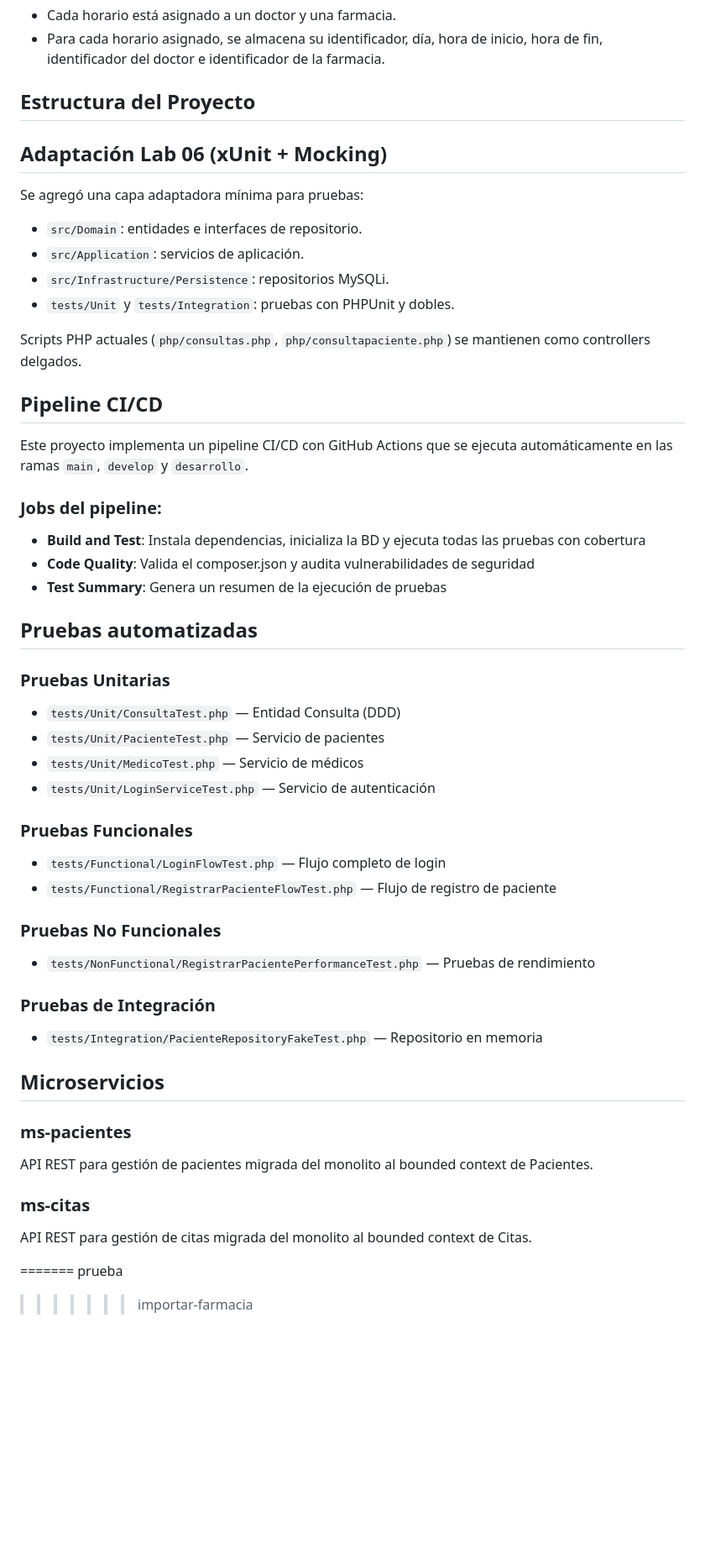
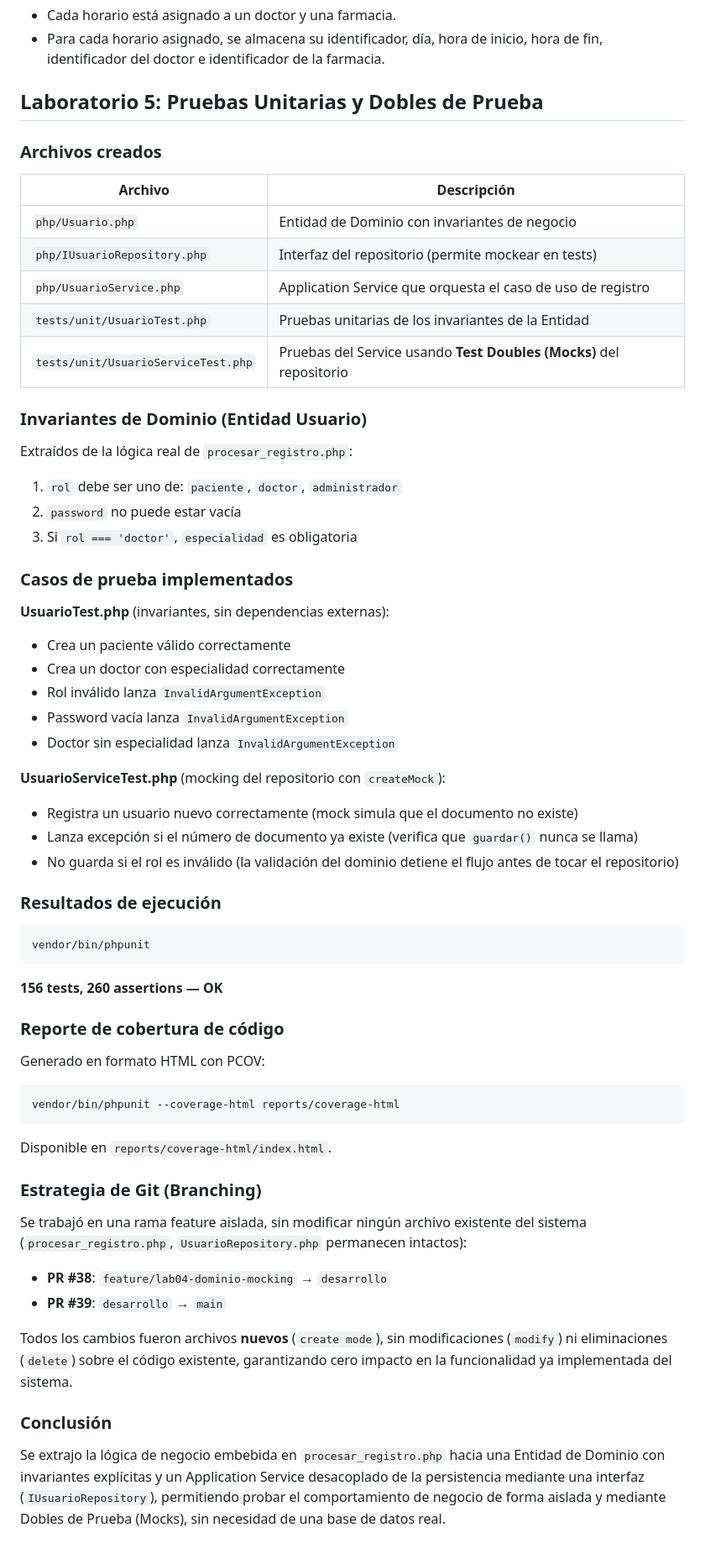
Before and after one commit to GaboE2/ISII_Lab6, a Markdown page: README.md, the part around one of its changes. Shown at 84% size. Drawn GitHub-style; blank space fills up the shorter version.

````diff
--- a/README.md
+++ b/README.md
@@ -75,55 +75,63 @@ La farmacia del Hospital General se asegura de que cada aspecto de su cita, rese
 - Cada horario está asignado a un doctor y una farmacia.
 - Para cada horario asignado, se almacena su identificador, día, hora de inicio, hora de fin, identificador del doctor e identificador de la farmacia.
 
-## Estructura del Proyecto
+## Laboratorio 5: Pruebas Unitarias y Dobles de Prueba
+### Archivos creados
 
+| Archivo | Descripción |
+|---|---|
+| `php/Usuario.php` | Entidad de Dominio con invariantes de negocio |
+| `php/IUsuarioRepository.php` | Interfaz del repositorio (permite mockear en tests) |
+| `php/UsuarioService.php` | Application Service que orquesta el caso de uso de registro |
+| `tests/unit/UsuarioTest.php` | Pruebas unitarias de los invariantes de la Entidad |
+| `tests/unit/UsuarioServiceTest.php` | Pruebas del Service usando **Test Doubles (Mocks)** del repositorio |
 
-## Adaptación Lab 06 (xUnit + Mocking)
+### Invariantes de Dominio (Entidad Usuario)
+Extraídos de la lógica real de `procesar_registro.php`:
 
-Se agregó una capa adaptadora mínima para pruebas:
-- `src/Domain`: entidades e interfaces de repositorio.
-- `src/Application`: servicios de aplicación.
-- `src/Infrastructure/Persistence`: repositorios MySQLi.
-- `tests/Unit` y `tests/Integration`: pruebas con PHPUnit y dobles.
+1. `rol` debe ser uno de: `paciente`, `doctor`, `administrador`
+2. `password` no puede estar vacía
+3. Si `rol === 'doctor'`, `especialidad` es obligatoria
 
-Scripts PHP actuales (`php/consultas.php`, `php/consultapaciente.php`) se mantienen como controllers delgados.
+### Casos de prueba implementados
 
-## Pipeline CI/CD
+**UsuarioTest.php** (invariantes, sin dependencias externas):
+- Crea un paciente válido correctamente
+- Crea un doctor con especialidad correctamente
+- Rol inválido lanza `InvalidArgumentException`
+- Password vacía lanza `InvalidArgumentException`
+- Doctor sin especialidad lanza `InvalidArgumentException`
 
-Este proyecto implementa un pipeline CI/CD con GitHub Actions que se ejecuta automáticamente en las ramas `main`, `develop` y `desarrollo`.
+**UsuarioServiceTest.php** (mocking del repositorio con `createMock`):
+- Registra un usuario nuevo correctamente (mock simula que el documento no existe)
+- Lanza excepción si el número de documento ya existe (verifica que `guardar()` nunca se llama)
+- No guarda si el rol es inválido (la validación del dominio detiene el flujo antes de tocar el repositorio)
 
-### Jobs del pipeline:
-- **Build and Test**: Instala dependencias, inicializa la BD y ejecuta todas las pruebas con cobertura
-- **Code Quality**: Valida el composer.json y audita vulnerabilidades de seguridad
-- **Test Summary**: Genera un resumen de la ejecución de pruebas
+### Resultados de ejecución
 
-## Pruebas automatizadas
+```bash
+vendor/bin/phpunit
+```
+**156 tests, 260 assertions — OK**
 
-### Pruebas Unitarias
-- `tests/Unit/ConsultaTest.php` — Entidad Consulta (DDD)
-- `tests/Unit/PacienteTest.php` — Servicio de pacientes
-- `tests/Unit/MedicoTest.php` — Servicio de médicos
-- `tests/Unit/LoginServiceTest.php` — Servicio de autenticación
+### Reporte de cobertura de código
 
-### Pruebas Funcionales
-- `tests/Functional/LoginFlowTest.php` — Flujo completo de login
-- `tests/Functional/RegistrarPacienteFlowTest.php` — Flujo de registro de paciente
+Generado en formato HTML con PCOV:
 
-### Pruebas No Funcionales
-- `tests/NonFunctional/RegistrarPacientePerformanceTest.php` — Pruebas de rendimiento
+```bash
+vendor/bin/phpunit --coverage-html reports/coverage-html
+```
 
-### Pruebas de Integración
-- `tests/Integration/PacienteRepositoryFakeTest.php` — Repositorio en memoria
+Disponible en `reports/coverage-html/index.html`.
 
-## Microservicios
+### Estrategia de Git (Branching)
 
-### ms-pacientes
-API REST para gestión de pacientes migrada del monolito al bounded context de Pacientes.
+Se trabajó en una rama feature aislada, sin modificar ningún archivo existente del sistema (`procesar_registro.php`, `UsuarioRepository.php` permanecen intactos):
 
-### ms-citas
-API REST para gestión de citas migrada del monolito al bounded context de Citas.
+- **PR #38**: `feature/lab04-dominio-mocking` → `desarrollo`
+- **PR #39**: `desarrollo` → `main`
 
+Todos los cambios fueron archivos **nuevos** (`create mode`), sin modificaciones (`modify`) ni eliminaciones (`delete`) sobre el código existente, garantizando cero impacto en la funcionalidad ya implementada del sistema.
 
-=======
-prueba
->>>>>>> importar-farmacia
+### Conclusión
+Se extrajo la lógica de negocio embebida en `procesar_registro.php` hacia una Entidad de Dominio con invariantes explícitas y un Application Service desacoplado de la persistencia mediante una interfaz (`IUsuarioRepository`), permitiendo probar el comportamiento de negocio de forma aislada y mediante Dobles de Prueba (Mocks), sin necesidad de una base de datos real.
````
Also changed, not shown: other parts of README.md (+2 -2 lines).
